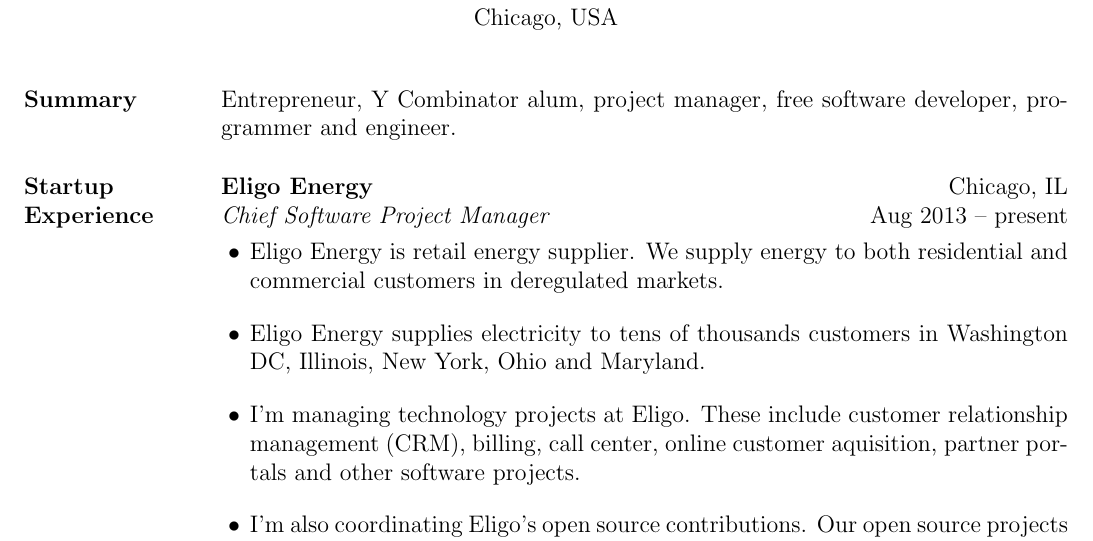
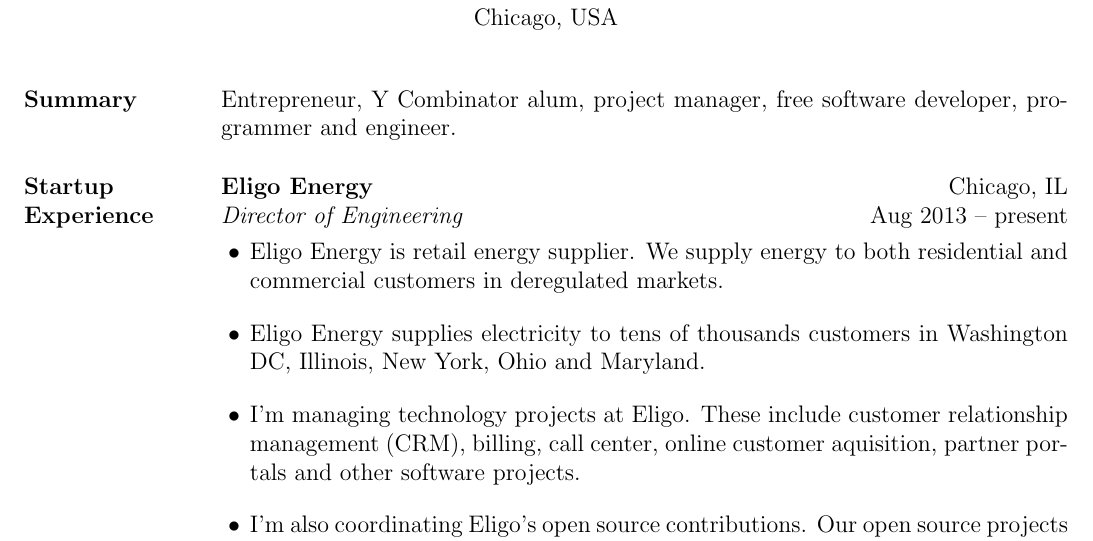
Before and after one commit to adymo/alexdymo.com, a LaTeX CV (resume/resume.tex): part of page 1 of 8, cut so that both start at the same text. Compiled offline with pdfLaTeX.

Commit message:
Change title (same responsibilities)

```diff
--- a/resume/resume.tex
+++ b/resume/resume.tex
@@ -32,7 +32,7 @@
 
   \employer{Eligo Energy}
   \location{Chicago, IL}
-  \position{Chief Software Project Manager}
+  \position{Director of Engineering}
   \dates{Aug 2013 -- present}
 
   \startexperience
```
